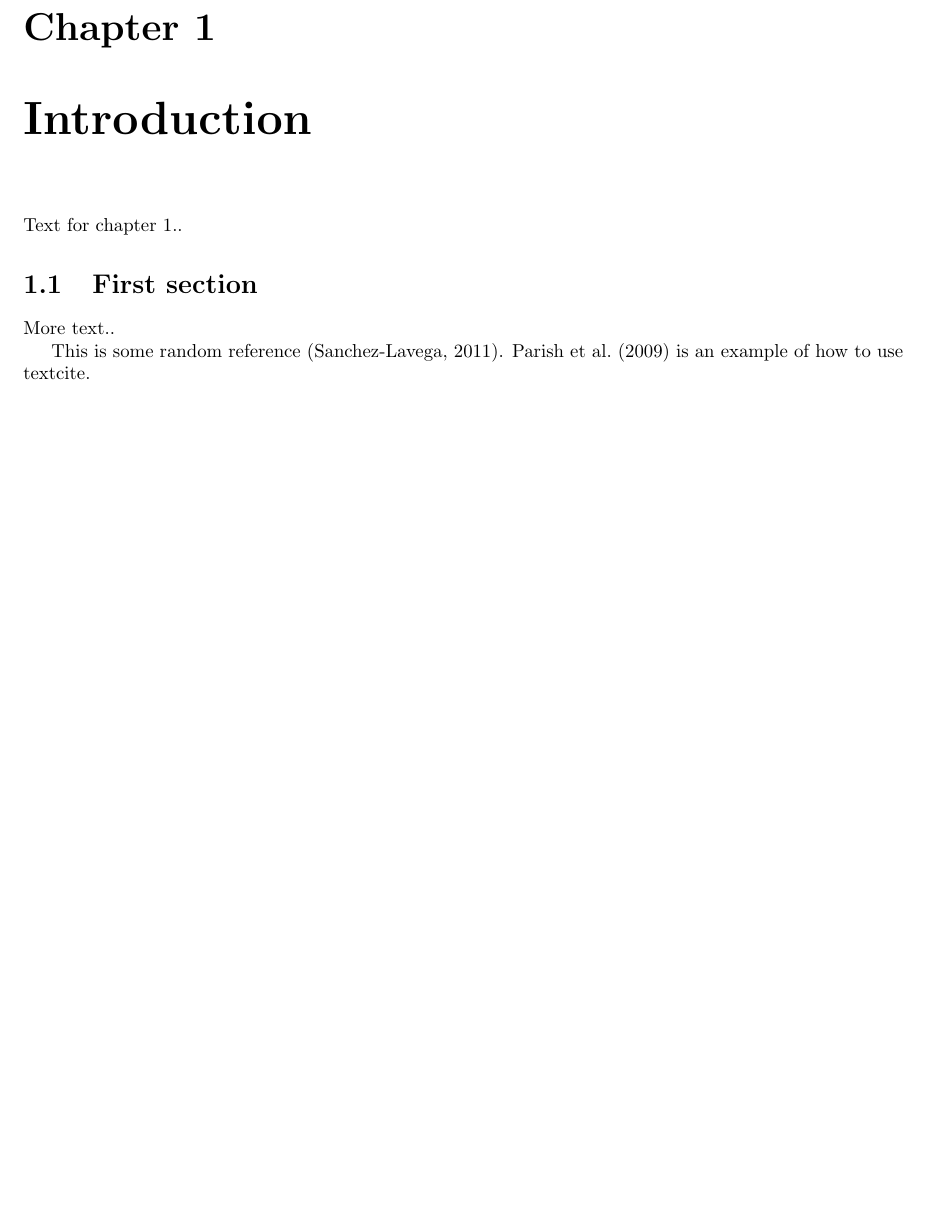
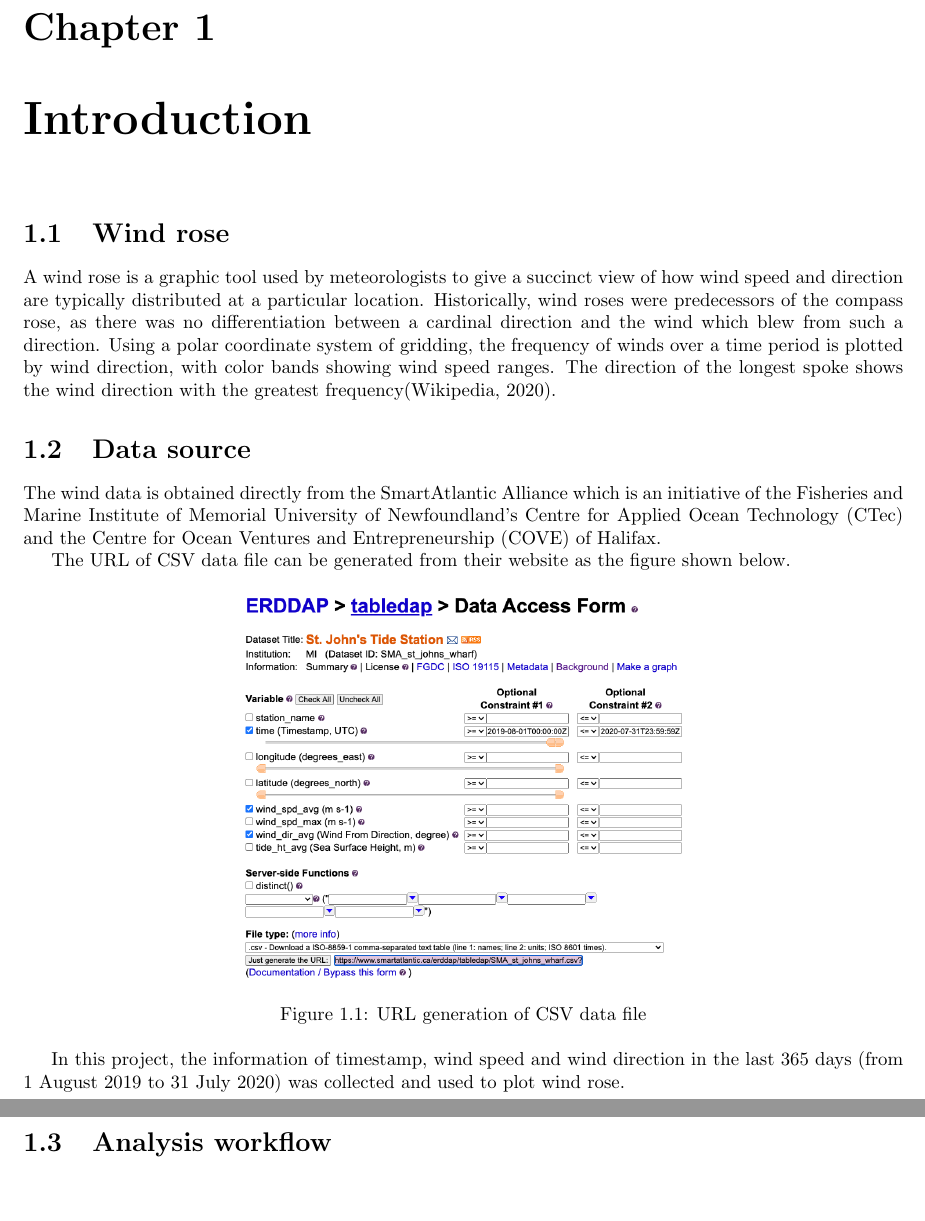
Before and after one commit to MountStonne/CMSC6950_Windrose, a LaTeX thesis (report.tex, which reads chapters/chapter01.tex): part of page 6 of 11 before the commit and two parts of pages 6 and 7 of 12 after it, the two joined at a grey line, cut so that both start at the same text, the shorter picture padded with empty space. Compiled offline with pdfLaTeX.

Commit message:
finished 1.1 and 1.2

```diff
--- a/chapters/chapter01.tex
+++ b/chapters/chapter01.tex
@@ -1,8 +1,21 @@
 
-Text for chapter 1..
+\section{Wind rose}
 
-\section{First section }
+A wind rose is a graphic tool used by meteorologists to give a succinct view of how wind speed and direction are typically distributed at a particular location. Historically, wind roses were predecessors of the compass rose, as there was no differentiation between a cardinal direction and the wind which blew from such a direction. Using a polar coordinate system of gridding, the frequency of winds over a time period is plotted by wind direction, with color bands showing wind speed ranges. The direction of the longest spoke shows the wind direction with the greatest frequency(\cite{wikipedia}). \par
 
-More text..
+% \textcite{parish2009propagation}
 
-This is some random reference (\cite{sanchez2011introduction}). \textcite{parish2009propagation} is an example of how to use textcite.
+\section{Data source}
+The wind data is obtained directly from the SmartAtlantic Alliance which is an initiative of the Fisheries and Marine Institute of Memorial University of Newfoundland's Centre for Applied Ocean Technology (CTec) and the Centre for Ocean Ventures and Entrepreneurship (COVE) of Halifax.\par
+The URL of CSV data file can be generated from their website as the figure shown below.\par
+
+\begin{figure}[h!]
+    \centering
+    \includegraphics[width=0.50\textwidth]{images/data_source.png}
+    \caption{URL generation of CSV data file}
+    \label{fig: PaleBlueDot}
+\end{figure}
+
+In this project, the information of timestamp, wind speed and wind direction in the last 365 days (from 1 August 2019 to 31 July 2020) was collected and used to plot wind rose.\par
+
+\section{Analysis workflow}
```
Also changed, not shown: chapters/chapter03.tex (+1 -1 lines), mybibfile1.bib (+5 -5 lines), images/data_source.png (added).
